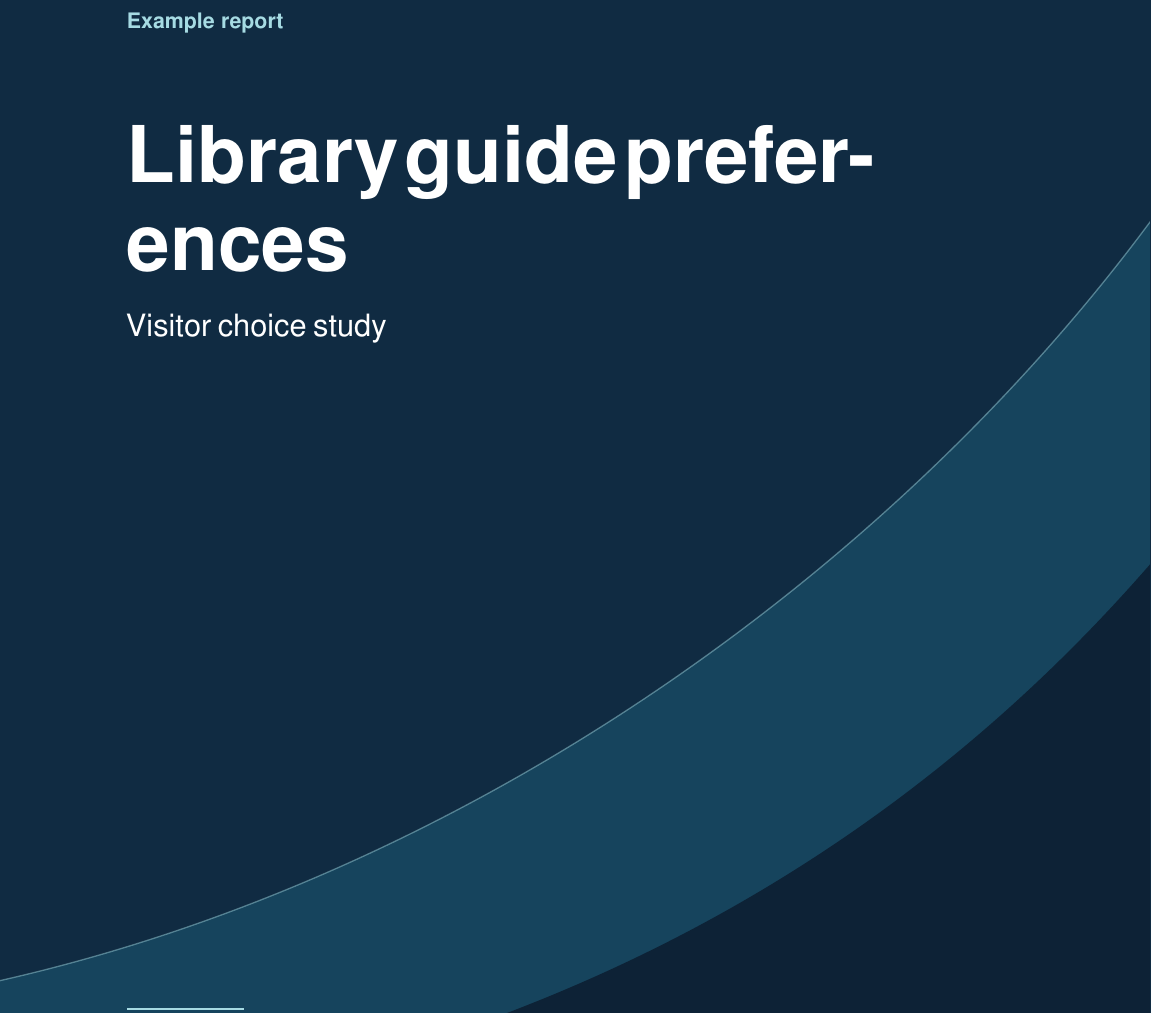
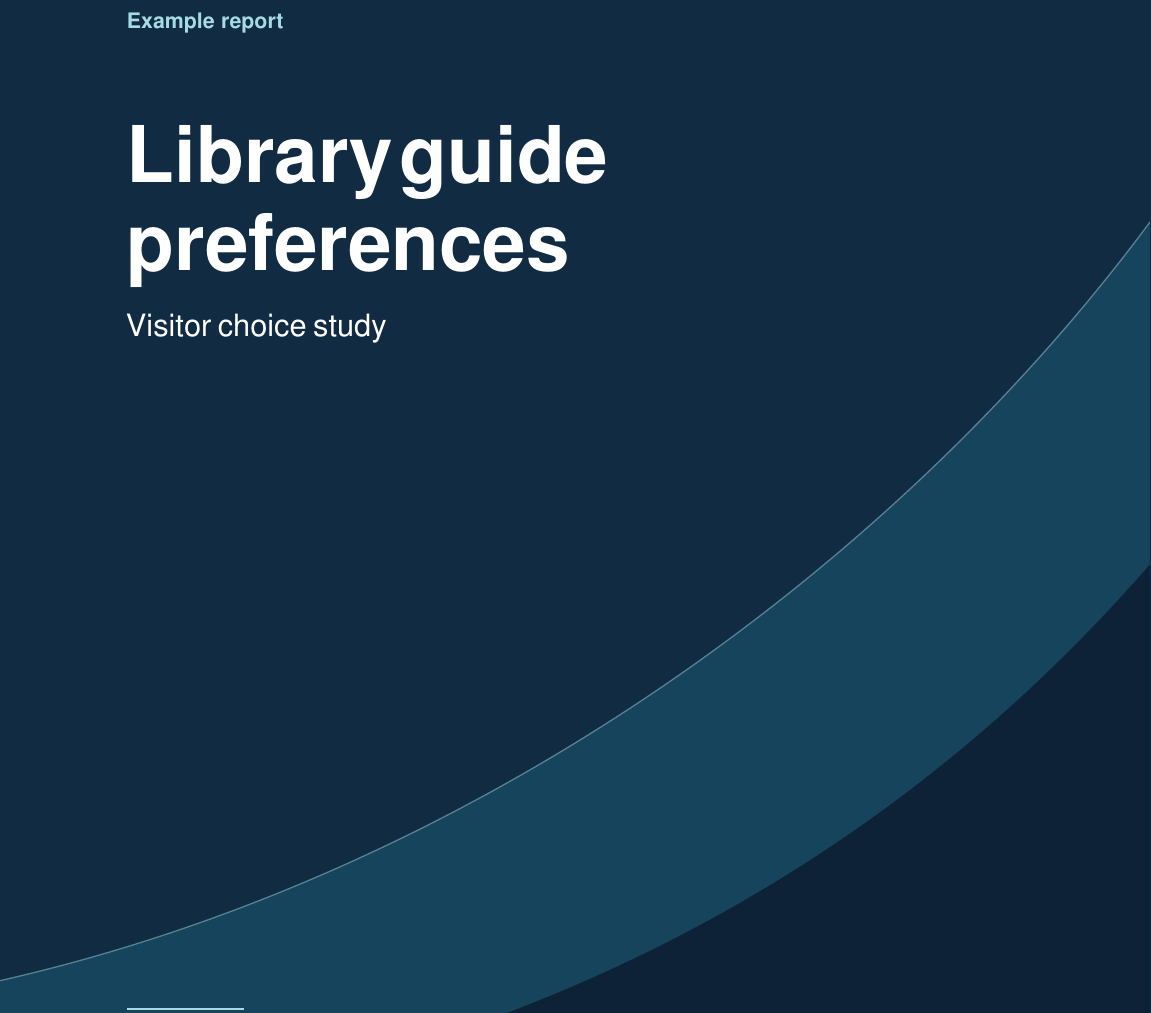
Before and after one commit to jonathanagustin/research-template, a LaTeX document (report/main.tex, which reads report/style.tex): part of page 1 of 2, cut so that both start at the same text. Compiled offline with pdfLaTeX.

Commit message:
Keep cover title words together

```diff
--- a/report/style.tex
+++ b/report/style.tex
@@ -75,7 +75,7 @@
         {%
           {\color{CoverHighlight}\large\bfseries\ReportStatus\par}
           \vspace{1.25cm}%
-          {\fontsize{44}{47}\selectfont\bfseries\ReportTitle\par}
+          {\raggedright\hyphenpenalty=10000\relax\fontsize{44}{47}\selectfont\bfseries\ReportTitle\par}
           \vspace{0.45cm}%
           {\LARGE\ReportSubtitle\par}
         };
```
